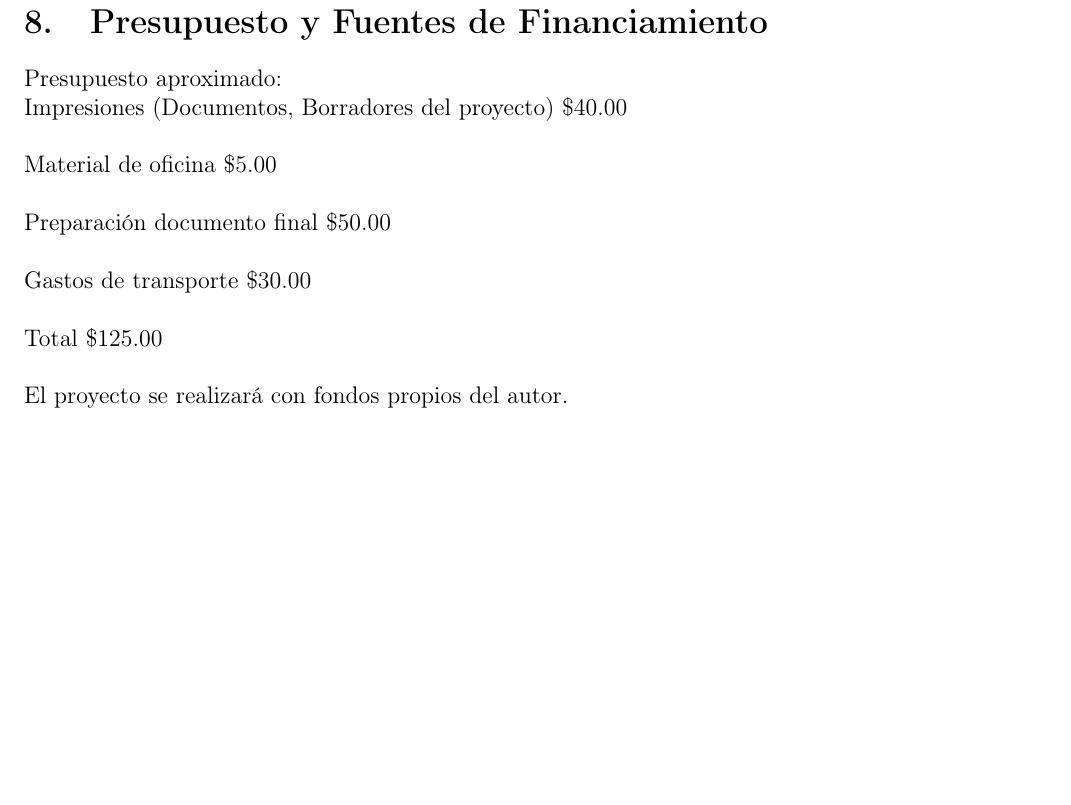
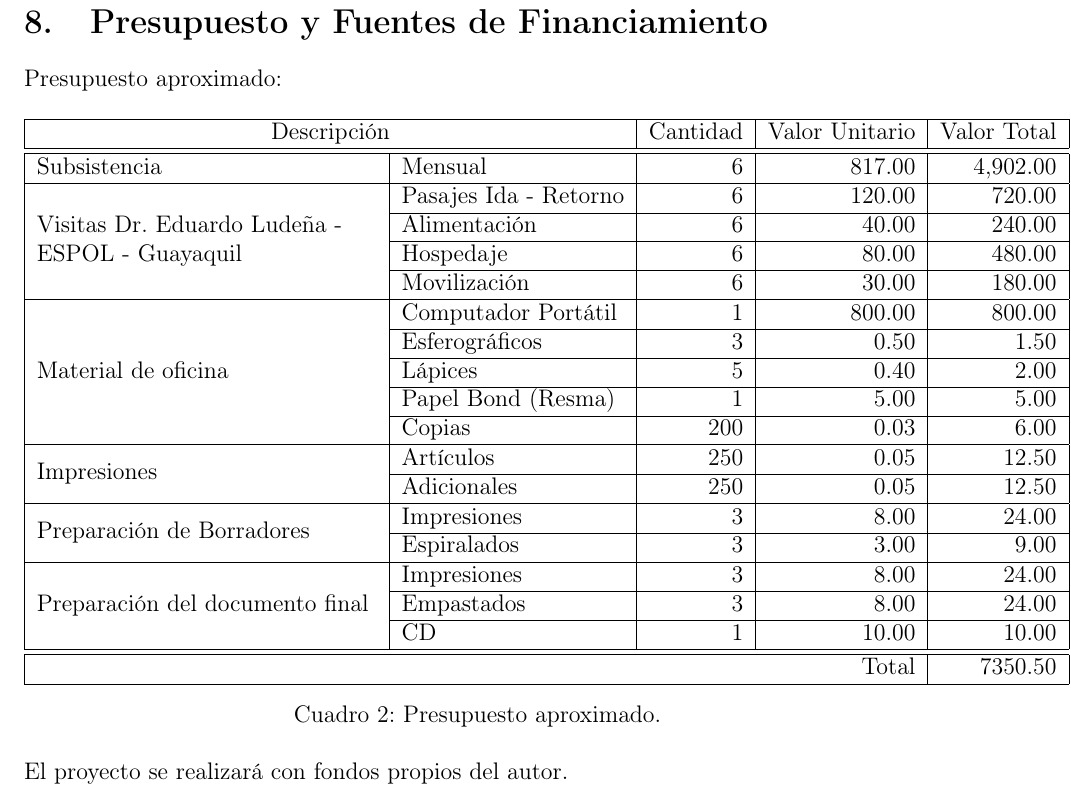
Before and after one commit to LH052/PlanFinal, a LaTeX thesis (JavierCorregidorPlanTesis.tex): part of page 5 of 6, cut so that both start at the same text, the shorter picture padded with empty space. Compiled offline with pdfLaTeX; the source files are stored in an older character set and shown here as Unicode.

Commit message:
Presupuesto agregado

```diff
--- a/JavierCorregidorPlanTesis.tex
+++ b/JavierCorregidorPlanTesis.tex
@@ -141,15 +141,39 @@ Dr. Eduardo V.  Ludeña & {\today}\\
 
 Presupuesto aproximado:
 
-Impresiones (Documentos, Borradores del proyecto) \$40.00\\
-
-Material de oficina \$5.00\\
-
-Preparación documento final \$50.00\\
-
-Gastos de transporte \$30.00\\
-
-Total \$125.00\\
+\begin{table}[htb]
+	\centering
+	\begin{tabular}{|l|l|r|r|r|}
+		\hline
+		\multicolumn{2}{|c|}{Descripción} & Cantidad & Valor Unitario & Valor Total \\ \hline \hline
+		%Primer rubro general
+		Subsistencia & Mensual & 6 & 817.00 & 4,902.00 \\  \hline
+		%Segundo rubro general
+		\multirow{4}{6cm}{Visitas Dr. Eduardo Ludeña - ESPOL - Guayaquil} & Pasajes Ida - Retorno & 6 & 120.00 & 720.00 \\ \cline{2-5}
+			& Alimentación & 6 & 40.00 & 240.00 \\ \cline{2-5}
+			& Hospedaje & 6 & 80.00 & 480.00 \\ \cline{2-5}
+			& Movilización & 6 & 30.00 & 180.00 \\ \hline
+		%Tercer rubro general
+		\multirow{5}{6cm}{Material de oficina}   & Computador Portátil & 1 & 800.00 & 800.00 \\ \cline{2-5}
+		& Esferográficos & 3 & 0.50 & 1.50 \\ \cline{2-5}
+		& Lápices & 5 & 0.40 & 2.00 \\ \cline{2-5}
+		& Papel Bond (Resma) & 1 & 5.00 & 5.00 \\ \cline{2-5}
+		& Copias & 200 & 0.03 & 6.00 \\ \hline
+		%Cuarto rubro general
+		\multirow{2}{6cm}{Impresiones}  & Artículos & 250 & 0.05 & 12.50 \\ \cline{2-5}
+		& Adicionales & 250 & 0.05 & 12.50 \\ \hline
+		%Quinto rubro general
+		\multirow{2}{6cm}{Preparación de Borradores} & Impresiones & 3 & 8.00 & 24.00 \\ \cline{2-5}
+		& Espiralados & 3 & 3.00 & 9.00 \\ \hline
+		%Sexto rubro general
+		\multirow{3}{6cm}{Preparación del documento final}  & Impresiones & 3 & 8.00 & 24.00 \\ \cline{2-5}
+		& Empastados & 3 & 8.00 & 24.00 \\ \cline{2-5}
+		& CD & 1 & 10.00 & 10.00 \\ \hline \hline
+	 \multicolumn{4}{|r|}{Total} & 7350.50 \\ \hline
+\end{tabular}
+\caption{Presupuesto aproximado.}
+\label{tabla:Presupuesto}
+\end{table}
 
 El proyecto se realizará con fondos propios del autor.\\
 
```
Also changed, not shown: JavierCorregidorPlanTesis.pdf, 4 other files.
